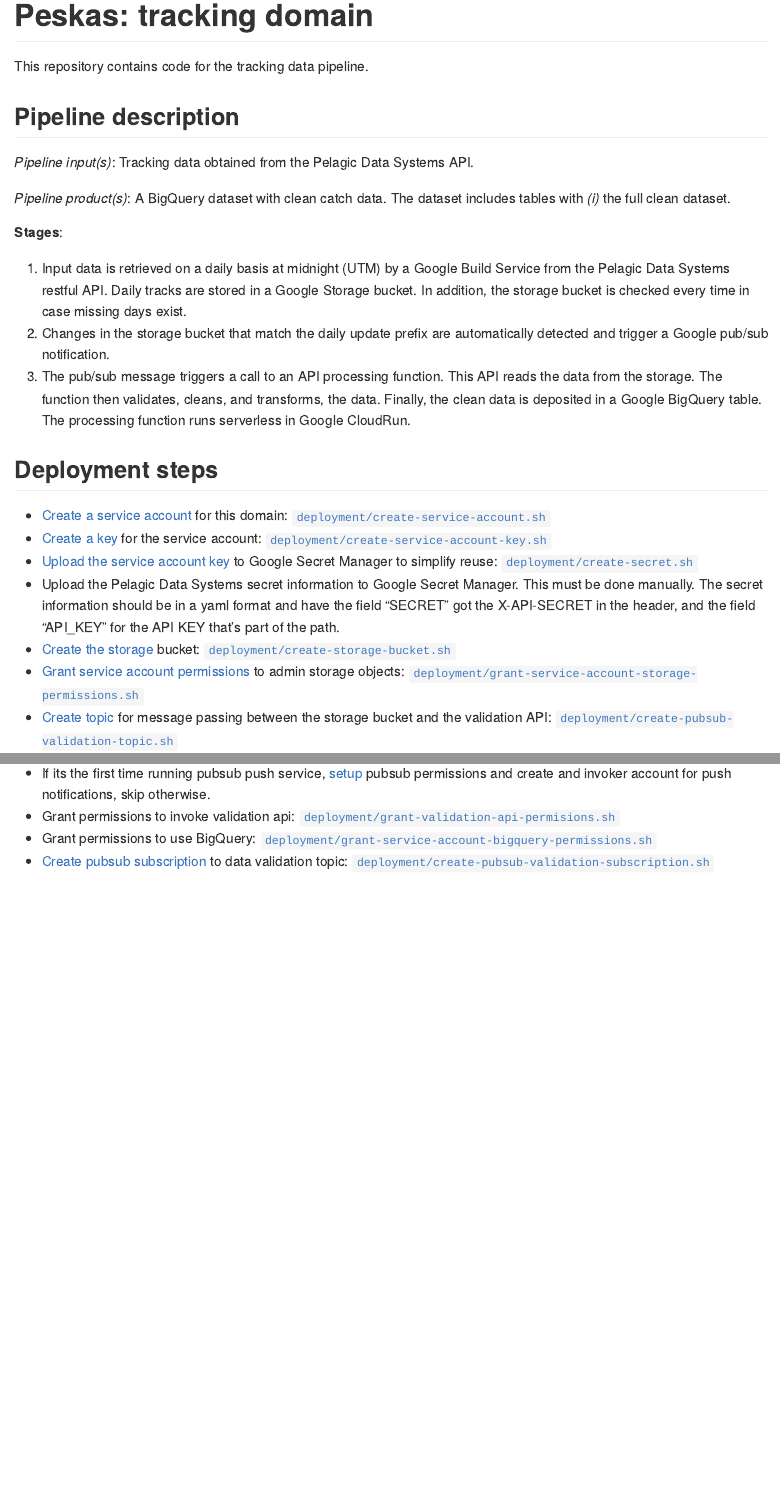
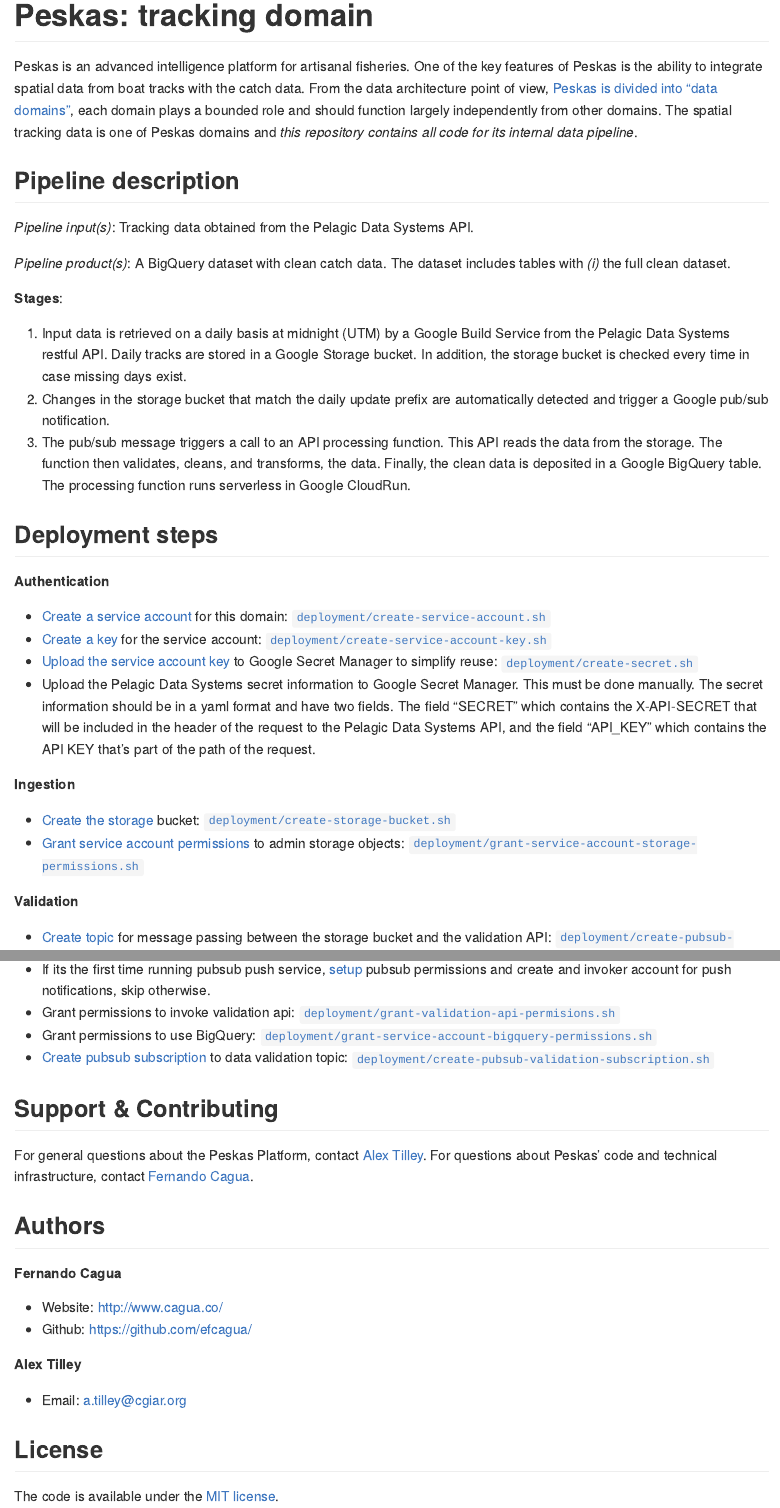
Before and after one commit to efcaguab/tracking, an R Markdown document (README.Rmd): the page in a window 1100 px wide, from its top, and a second part further down, joined at a grey line. The pictures show the output file README.md that the author committed with the source, drawn offline in the style of GitHub.

Commit message:
Improve README

````diff
--- a/README.Rmd
+++ b/README.Rmd
@@ -7,7 +7,10 @@
 knitr::opts_chunk$set(echo = TRUE)
 ```
 
-This repository contains code for the tracking data pipeline.
+Peskas is an advanced intelligence platform for artisanal fisheries.
+One of the key features of Peskas is the ability to integrate spatial data from boat tracks with the catch data.
+From the data architecture point of view, [Peskas is divided into "data domains"](https://blog.peskas.org/posts/domain-based-architecture/), each domain plays a bounded role and should function largely independently from other domains.
+The spatial tracking data is one of Peskas domains and *this repository contains all code for its internal data pipeline*.
 
 ## Pipeline description
 
@@ -23,12 +26,20 @@
 
 ## Deployment steps
 
+**Authentication**
+
 - [Create a service account](https://cloud.google.com/iam/docs/creating-managing-service-accounts) for this domain: [`deployment/create-service-account.sh`](deployment/create-service-account.sh)
 - [Create a key](https://cloud.google.com/iam/docs/creating-managing-service-account-keys) for the service account: [`deployment/create-service-account-key.sh`](deployment/create-service-account-key.sh)
 - [Upload the service account key](https://cloud.google.com/secret-manager/docs/creating-and-accessing-secrets#secretmanager-create-secret-cli) to Google Secret Manager to simplify reuse: [`deployment/create-secret.sh`](deployment/create-secret.sh)
-- Upload the Pelagic Data Systems secret information to Google Secret Manager. This must be done manually. The secret information should be in a yaml format and have the field "SECRET" got the X-API-SECRET in the header, and the field "API_KEY" for the API KEY that's part of the path.
+- Upload the Pelagic Data Systems secret information to Google Secret Manager. This must be done manually. The secret information should be in a yaml format and have two fields. The field "SECRET" which contains the X-API-SECRET that will be included in the header of the request to the Pelagic Data Systems API, and the field "API_KEY" which contains the API KEY that's part of the path of the request.
+
+**Ingestion**
+
 - [Create the storage](https://cloud.google.com/storage/docs/creating-buckets) bucket: [`deployment/create-storage-bucket.sh`](deployment/create-storage-bucket.sh)
 - [Grant service account permissions](https://cloud.google.com/iam/docs/creating-managing-service-accounts) to admin storage objects: [`deployment/grant-service-account-storage-permissions.sh`](deployment/grant-service-account-storage-permissions.sh)
+
+**Validation**
+
 - [Create topic](https://cloud.google.com/pubsub/docs/admin) for message passing between the storage bucket and the validation API: [`deployment/create-pubsub-validation-topic.sh`](deployment/create-pubsub-validation-topic.sh)
 - [Enable notifications](https://cloud.google.com/storage/docs/gsutil/commands/notification) for raw data updates to the validation topic: [`deployment/create-raw-data-notification.sh`](deployment/create-raw-data-notification.sh)
 - Deploy data validation API using a [local build](https://cloud.google.com/cloud-build/docs/build-debug-locally). This will create the url for the service: [`deployment/deploy-validation-api.sh`](deployment/deploy-validation-api.sh)
@@ -36,3 +47,22 @@
 - Grant permissions to invoke validation api: [`deployment/grant-validation-api-permisions.sh`](deployment/grant-validation-api-permisions.sh)
 - Grant permissions to use BigQuery: [`deployment/grant-service-account-bigquery-permissions.sh`](deployment/grant-service-account-bigquery-permissions.sh)
 - [Create pubsub subscription](https://cloud.google.com/pubsub/docs/admin#pubsub_create_pull_subscription-gcloud) to data validation topic: [`deployment/create-pubsub-validation-subscription.sh`](deployment/create-pubsub-validation-subscription.sh)
+
+## Support & Contributing
+
+For general questions about the Peskas Platform, contact [Alex Tilley](mailto:a.tilley@cgiar.org). For questions about Peskas' code and technical infrastructure, contact [Fernando Cagua](mailto:f.cagua@cgiar.org).
+
+## Authors
+
+**Fernando Cagua**
+
+-   Website: <http://www.cagua.co/>
+-   Github: <https://github.com/efcagua/>
+
+**Alex Tilley**
+
+- Email: [a.tilley@cgiar.org](mailto:a.tilley@cgiar.org)
+
+## License
+
+The code is available under the [MIT license](LICENSE).
````
Also changed, not shown: README.md.
